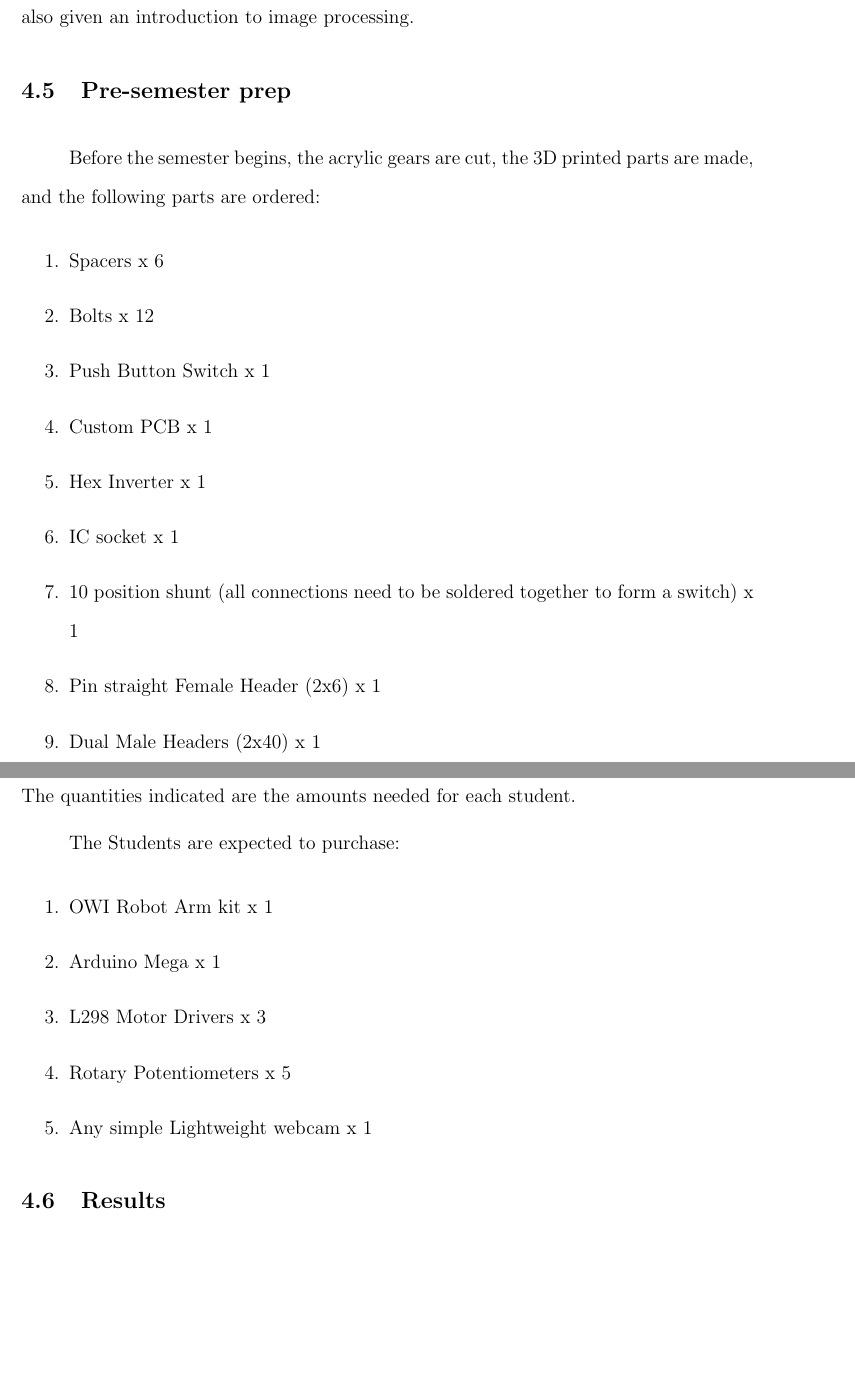
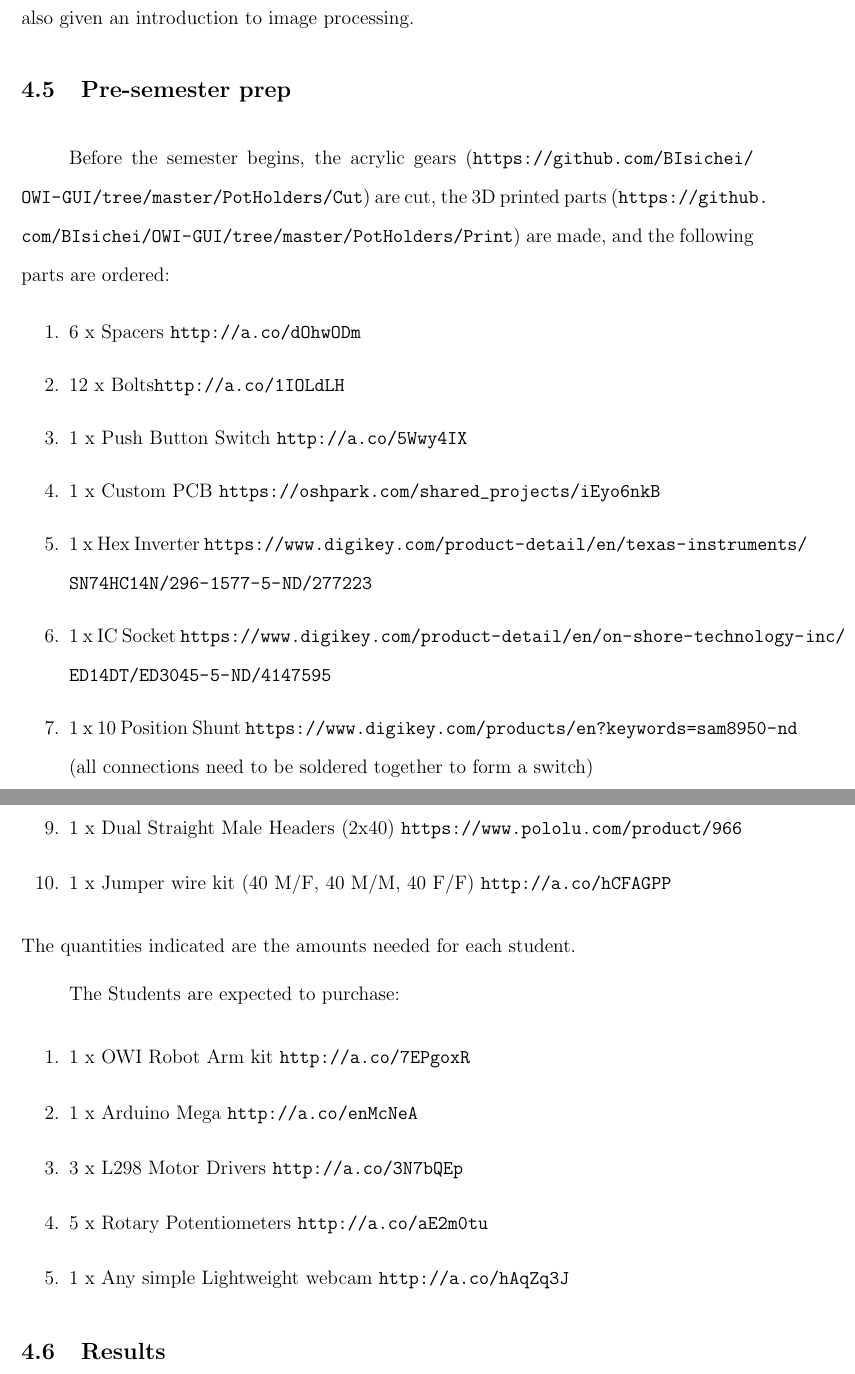
Before and after one commit to RoboticSwarmControl/2018BenedictThesis, a LaTeX thesis (BenedictThesis.tex, which reads chap/lowcostrobotarms.tex): two parts of pages 73 and 74 of 82, joined at a grey line, cut so that both start at the same text, the shorter picture padded with empty space. Compiled offline with pdfLaTeX.

Commit message:
Url edit
Added Url links to the parts list

```diff
--- a/chap/lowcostrobotarms.tex
+++ b/chap/lowcostrobotarms.tex
@@ -70,28 +70,28 @@
 
 \section{Pre-semester prep}
 
-Before the semester begins, the \href{https://github.com/BIsichei/OWI-GUI/tree/master/PotHolders/Cut}{acrylic gears} are cut, the \href{https://github.com/BIsichei/OWI-GUI/tree/master/PotHolders/Print}{3D printed parts} are made, and the following parts are ordered:
+Before the semester begins, the acrylic gears (\url{https://github.com/BIsichei/OWI-GUI/tree/master/PotHolders/Cut}) are cut, the 3D printed parts (\url{https://github.com/BIsichei/OWI-GUI/tree/master/PotHolders/Print}) are made, and the following parts are ordered:
 \begin{enumerate}
-\item \href{https://www.amazon.com/dp/B016ENWDG0}{Spacers}  x 6
-\item \href{https://www.amazon.com/dp/B012TE12CY/}{Bolts} x 12
-\item \href{https://www.amazon.com/dp/B00W0YUV1W/}{Push Button Switch} x 1
-\item \href{https://oshpark.com/shared_projects/iEyo6nkB}{Custom PCB}  x 1
-\item \href{https://www.digikey.com/product-detail/en/texas-instruments/SN74HC14N/296-1577-5-ND/277223}{Hex Inverter}  x 1
-\item \href{https://www.digikey.com/product-detail/en/on-shore-technology-inc/ED14DT/ED3045-5-ND/4147595}{IC socket}  x 1
-\item \href{https://www.digikey.com/products/en?keywords=sam8950-nd}{10 position shunt}  (all connections need to be soldered together to form a switch) x 1
-\item \href{https://www.pololu.com/product/1026}{Pin straight Female Header (2x6)}  x 1
-\item \href{https://www.pololu.com/product/966}{ Dual Male Headers (2x40)} x 1
-\item \href{https://www.amazon.com/dp/B01LZF1ZSZ/}{Jumper wire kit} x 1
+\item 6 x Spacers \url{http://a.co/dOhwODm }
+\item 12 x Bolts\url{http://a.co/1IOLdLH }
+\item 1 x Push Button Switch \url{http://a.co/5Wwy4IX }
+\item 1 x Custom PCB \url{https://oshpark.com/shared_projects/iEyo6nkB}
+\item 1 x Hex Inverter \url{https://www.digikey.com/product-detail/en/texas-instruments/SN74HC14N/296-1577-5-ND/277223}
+\item 1 x IC Socket \url{https://www.digikey.com/product-detail/en/on-shore-technology-inc/ED14DT/ED3045-5-ND/4147595}
+\item 1 x 10 Position Shunt \url{https://www.digikey.com/products/en?keywords=sam8950-nd}  (all connections need to be soldered together to form a switch)
+\item 1 x Dual Straight Femal Headers (2x6) \url{https://www.pololu.com/product/1026}
+\item 1 x Dual Straight Male Headers (2x40) \url{https://www.pololu.com/product/966}
+\item 1 x Jumper wire kit (40 M/F, 40 M/M, 40 F/F) \url{http://a.co/hCFAGPP}
 \end{enumerate}
 The quantities indicated are the amounts needed for each student.
 
 The Students are expected to purchase:
 \begin{enumerate}
-\item \href{https://www.amazon.com/dp/B0017OFRCY/}{OWI Robot Arm kit} x 1
-\item \href{https://www.amazon.com/dp/B0046AMGW0/}{Arduino Mega}  x 1
-\item \href{https://www.amazon.com/dp/B00XAGRQTO}{L298 Motor Drivers}  x 3
-\item \href{https://www.amazon.com/dp/B07CZXCBWD}{Rotary Potentiometers} x 5
-\item \href{ https://www.amazon.com/dp/B00NBL2KK8/}{Any simple Lightweight webcam}  x 1
+\item 1 x OWI Robot Arm kit \url{http://a.co/7EPgoxR}
+\item 1 x Arduino Mega \url{http://a.co/enMcNeA}
+\item 3 x L298 Motor Drivers \url{http://a.co/3N7bQEp}
+\item 5 x Rotary Potentiometers \url{http://a.co/aE2m0tu}
+\item 1 x Any simple Lightweight webcam \url{http://a.co/hAqZq3J}
 \end{enumerate}
 
 
```
